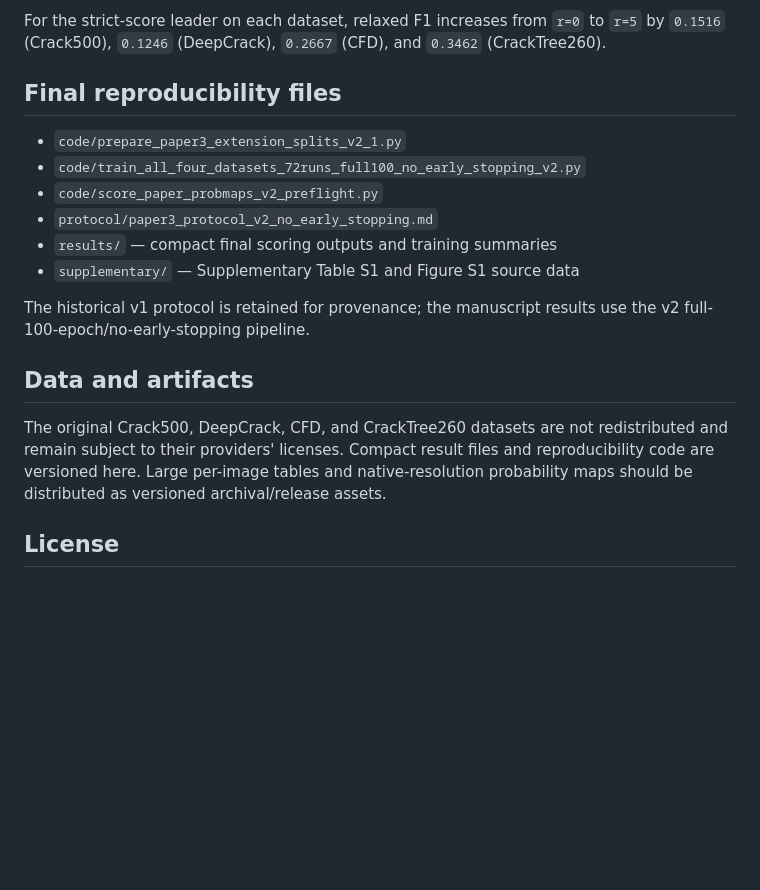
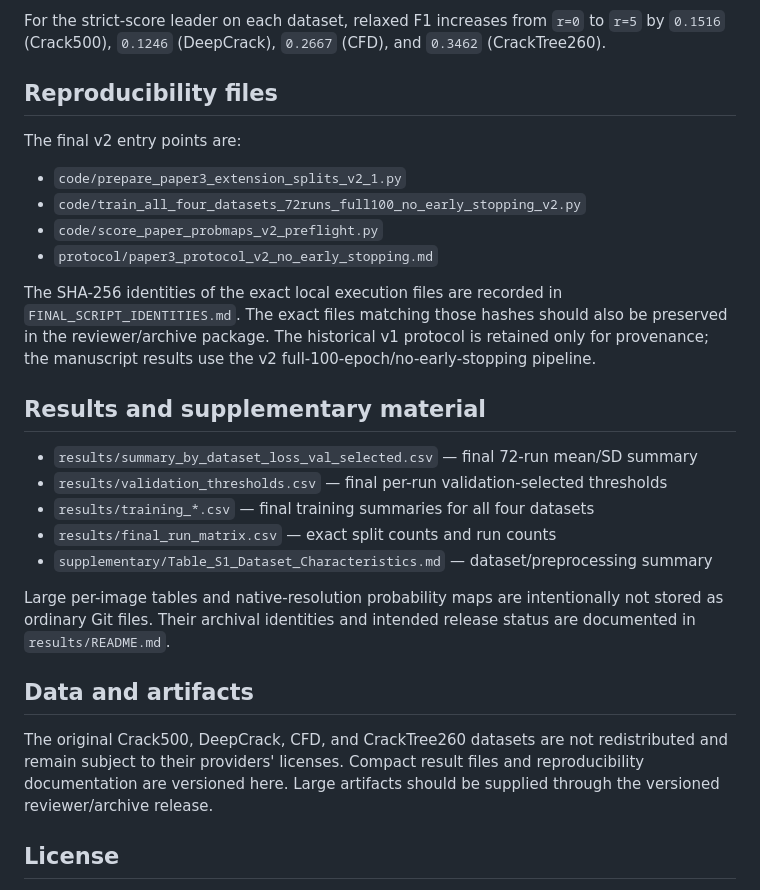
Before and after one commit to ehsanghaffari/loss-metric-alignment-crack-segmentation, a Markdown page: README.md, the part around the change. GitHub-like rendering; blank space fills up the shorter version.

Commit message:
Finalize README for 72-run study and source provenance

```diff
--- a/README.md
+++ b/README.md
@@ -61,20 +61,30 @@ On Crack500, Dice + clDice has the highest clDice (`0.8021 ± 0.0036`) but the l
 
 For the strict-score leader on each dataset, relaxed F1 increases from `r=0` to `r=5` by `0.1516` (Crack500), `0.1246` (DeepCrack), `0.2667` (CFD), and `0.3462` (CrackTree260).
 
-## Final reproducibility files
+## Reproducibility files
+
+The final v2 entry points are:
 
 - `code/prepare_paper3_extension_splits_v2_1.py`
 - `code/train_all_four_datasets_72runs_full100_no_early_stopping_v2.py`
 - `code/score_paper_probmaps_v2_preflight.py`
 - `protocol/paper3_protocol_v2_no_early_stopping.md`
-- `results/` — compact final scoring outputs and training summaries
-- `supplementary/` — Supplementary Table S1 and Figure S1 source data
 
-The historical v1 protocol is retained for provenance; the manuscript results use the v2 full-100-epoch/no-early-stopping pipeline.
+The SHA-256 identities of the exact local execution files are recorded in `FINAL_SCRIPT_IDENTITIES.md`. The exact files matching those hashes should also be preserved in the reviewer/archive package. The historical v1 protocol is retained only for provenance; the manuscript results use the v2 full-100-epoch/no-early-stopping pipeline.
+
+## Results and supplementary material
+
+- `results/summary_by_dataset_loss_val_selected.csv` — final 72-run mean/SD summary
+- `results/validation_thresholds.csv` — final per-run validation-selected thresholds
+- `results/training_*.csv` — final training summaries for all four datasets
+- `results/final_run_matrix.csv` — exact split counts and run counts
+- `supplementary/Table_S1_Dataset_Characteristics.md` — dataset/preprocessing summary
+
+Large per-image tables and native-resolution probability maps are intentionally not stored as ordinary Git files. Their archival identities and intended release status are documented in `results/README.md`.
 
 ## Data and artifacts
 
-The original Crack500, DeepCrack, CFD, and CrackTree260 datasets are not redistributed and remain subject to their providers' licenses. Compact result files and reproducibility code are versioned here. Large per-image tables and native-resolution probability maps should be distributed as versioned archival/release assets.
+The original Crack500, DeepCrack, CFD, and CrackTree260 datasets are not redistributed and remain subject to their providers' licenses. Compact result files and reproducibility documentation are versioned here. Large artifacts should be supplied through the versioned reviewer/archive release.
 
 ## License
 
```
